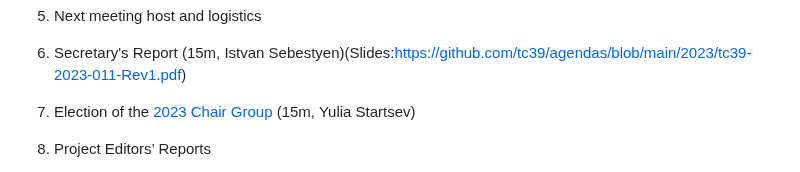
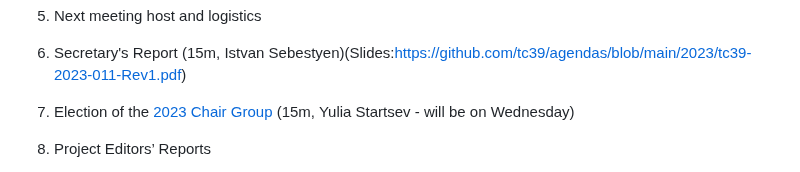
Before and after one commit to tc39/agendas, a Markdown page: 2023/03.md, the part around the change. GitHub-like rendering.

Commit message:
Advertise Chair Group election timing

```diff
--- a/2023/03.md
+++ b/2023/03.md
@@ -55,7 +55,7 @@ Supporting materials includes slides, a link to the proposal repository, a link
 1. Approval of the minutes from last meeting
 1. Next meeting host and logistics
 1. Secretary's Report (15m, Istvan Sebestyen)(Slides:https://github.com/tc39/agendas/blob/main/2023/tc39-2023-011-Rev1.pdf)
-1. Election of the [2023 Chair Group](https://github.com/tc39/Reflector/issues/456) (15m, Yulia Startsev)
+1. Election of the [2023 Chair Group](https://github.com/tc39/Reflector/issues/456) (15m, Yulia Startsev - will be on Wednesday)
 1. Project Editors’ Reports
     1. [ECMA262](https://github.com/tc39/ecma262) Status Updates (15m)
     1. [ECMA402](https://github.com/tc39/ecma402) Status Updates (15m)
```
